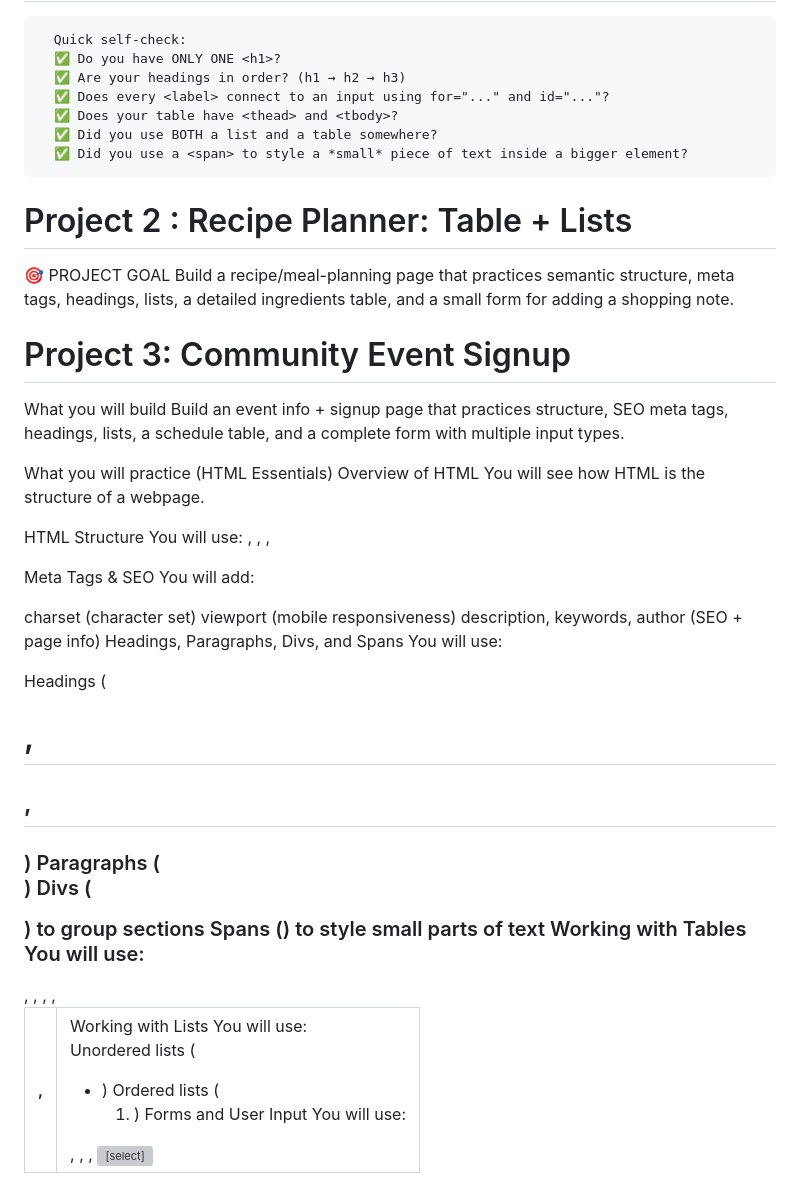
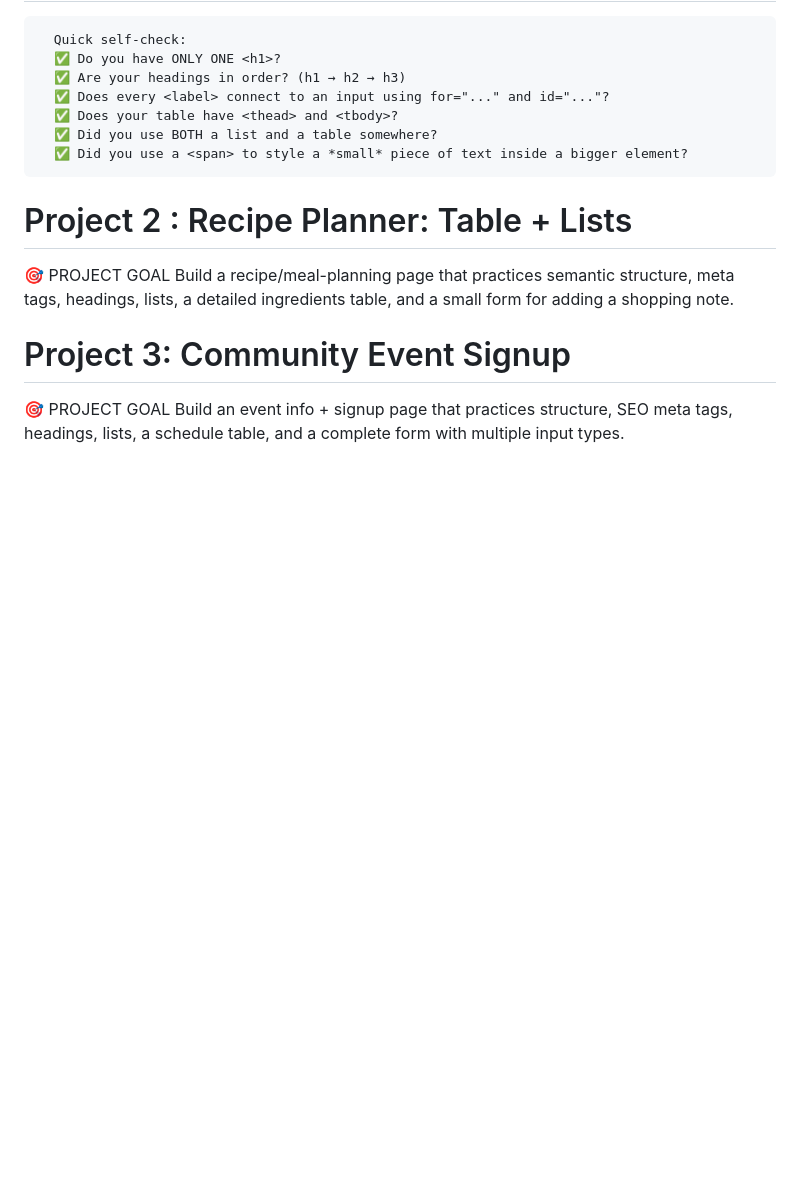
Before and after one commit to trainning-sugar/html-basics-first, a Markdown page: readme.md, the part around the change. Rendered like a GitHub page; blank space fills up the shorter version; grey boxes are pictures that could not be loaded.

Commit message:
add project 3

```diff
--- a/readme.md
+++ b/readme.md
@@ -87,42 +87,5 @@
       Build a recipe/meal-planning page that practices semantic structure, meta tags, headings, lists, a detailed ingredients table, and a small form for adding a shopping note.
 
 # Project 3: Community Event Signup
-
-What you will build
-Build an event info + signup page that practices structure, SEO meta tags, headings, lists, a schedule table, and a complete form with multiple input types.
-
-What you will practice (HTML Essentials)
-Overview of HTML
-You will see how HTML is the structure of a webpage.
-
-HTML Structure
-You will use: <!DOCTYPE html>, <html>, <head>, <body>
-
-Meta Tags & SEO
-You will add:
-
-charset (character set)
-viewport (mobile responsiveness)
-description, keywords, author (SEO + page info)
-Headings, Paragraphs, Divs, and Spans
-You will use:
-
-Headings (<h1>, <h2>, <h3>)
-Paragraphs (<p>)
-Divs (<div>) to group sections
-Spans (<span>) to style small parts of text
-Working with Tables
-You will use:
-
-<table>, <thead>, <tbody>, <tr>, <th>, <td>
-Working with Lists
-You will use:
-
-Unordered lists (<ul><li>)
-Ordered lists (<ol><li>)
-Forms and User Input
-You will use:
-
-<form>, <label>, <input>, <select>, <textarea>, <button>
-How to run
-Open index.html in your browser.
+ 🎯 PROJECT GOAL
+      Build an event info + signup page that practices structure, SEO meta tags, headings, lists, a schedule table, and a complete form with multiple input types.
```
